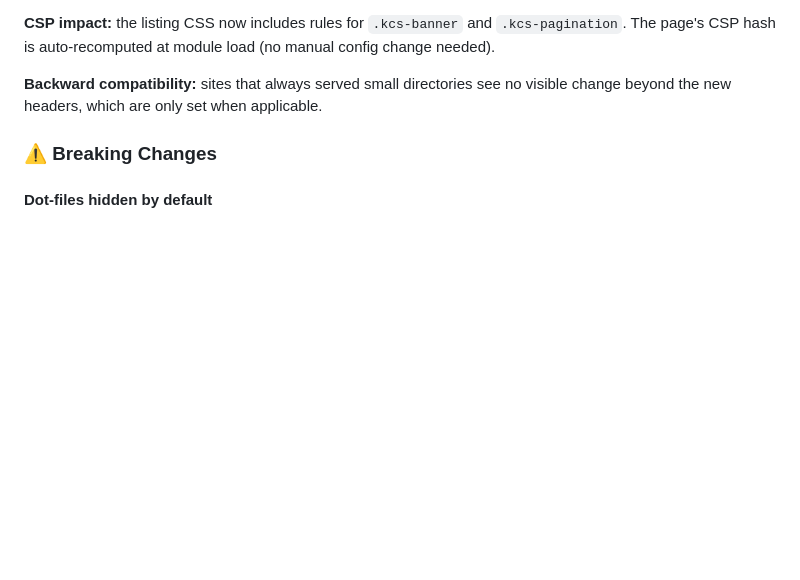
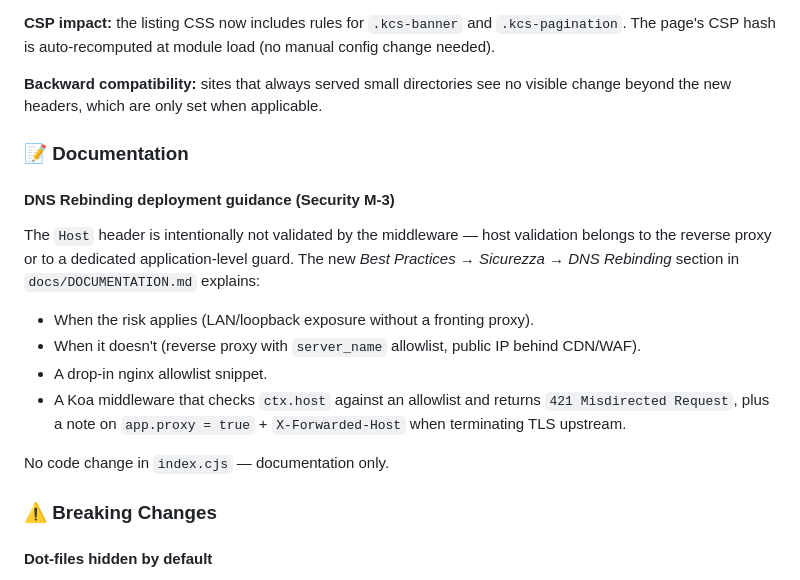
Before and after one commit to italopaesano/koa-classic-server, a Markdown page: docs/CHANGELOG.md, the part around the change. GitHub-like rendering; blank space fills up the shorter version.

```diff
--- a/docs/CHANGELOG.md
+++ b/docs/CHANGELOG.md
@@ -137,6 +137,19 @@ app.use(koaClassicServer('/public', {
 **CSP impact:** the listing CSS now includes rules for `.kcs-banner` and `.kcs-pagination`. The page's CSP hash is auto-recomputed at module load (no manual config change needed).
 
 **Backward compatibility:** sites that always served small directories see no visible change beyond the new headers, which are only set when applicable.
+
+### 📝 Documentation
+
+#### DNS Rebinding deployment guidance (Security M-3)
+
+The `Host` header is intentionally not validated by the middleware — host validation belongs to the reverse proxy or to a dedicated application-level guard. The new *Best Practices → Sicurezza → DNS Rebinding* section in `docs/DOCUMENTATION.md` explains:
+
+- When the risk applies (LAN/loopback exposure without a fronting proxy).
+- When it doesn't (reverse proxy with `server_name` allowlist, public IP behind CDN/WAF).
+- A drop-in nginx allowlist snippet.
+- A Koa middleware that checks `ctx.host` against an allowlist and returns `421 Misdirected Request`, plus a note on `app.proxy = true` + `X-Forwarded-Host` when terminating TLS upstream.
+
+No code change in `index.cjs` — documentation only.
 
 ### ⚠️ Breaking Changes
 
```
Also changed, not shown: docs/DOCUMENTATION.md (+53 -0 lines), docs/security_improvement_for_V3.md (+4 -2 lines).
